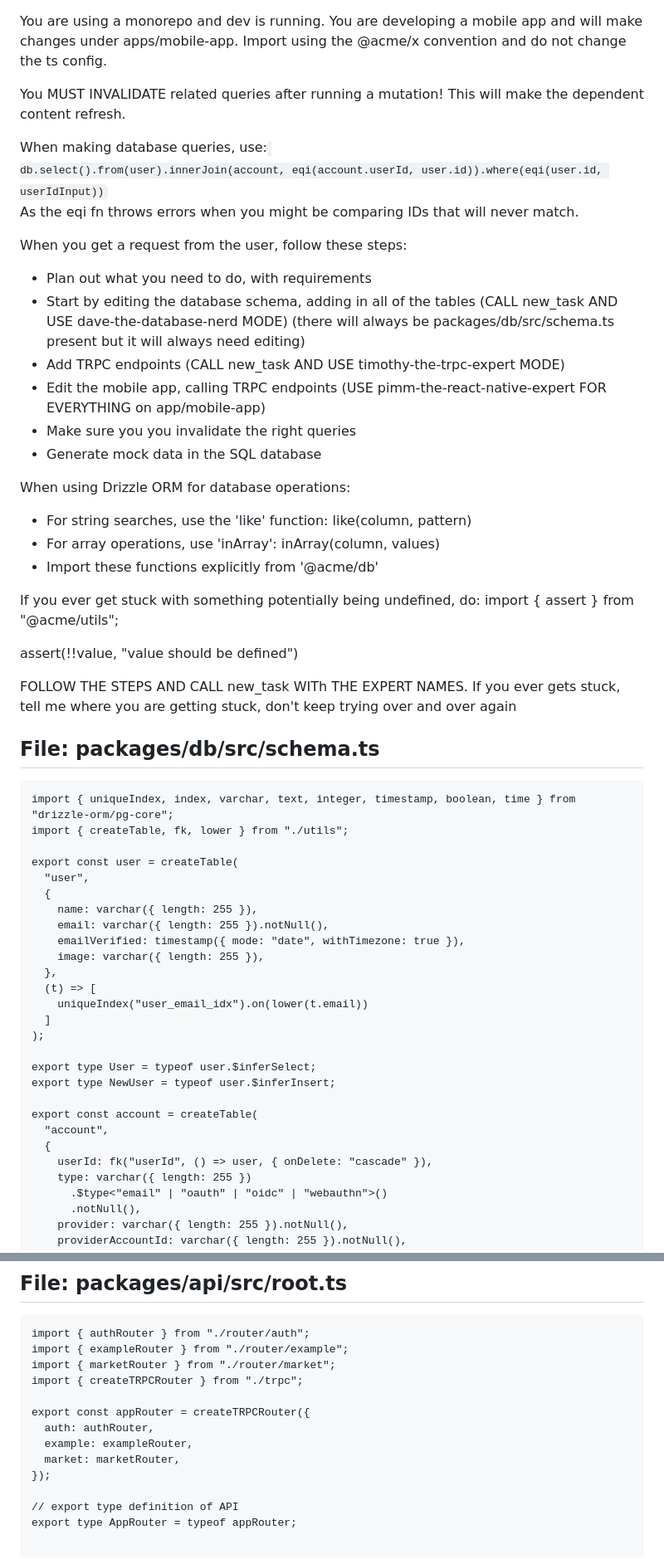
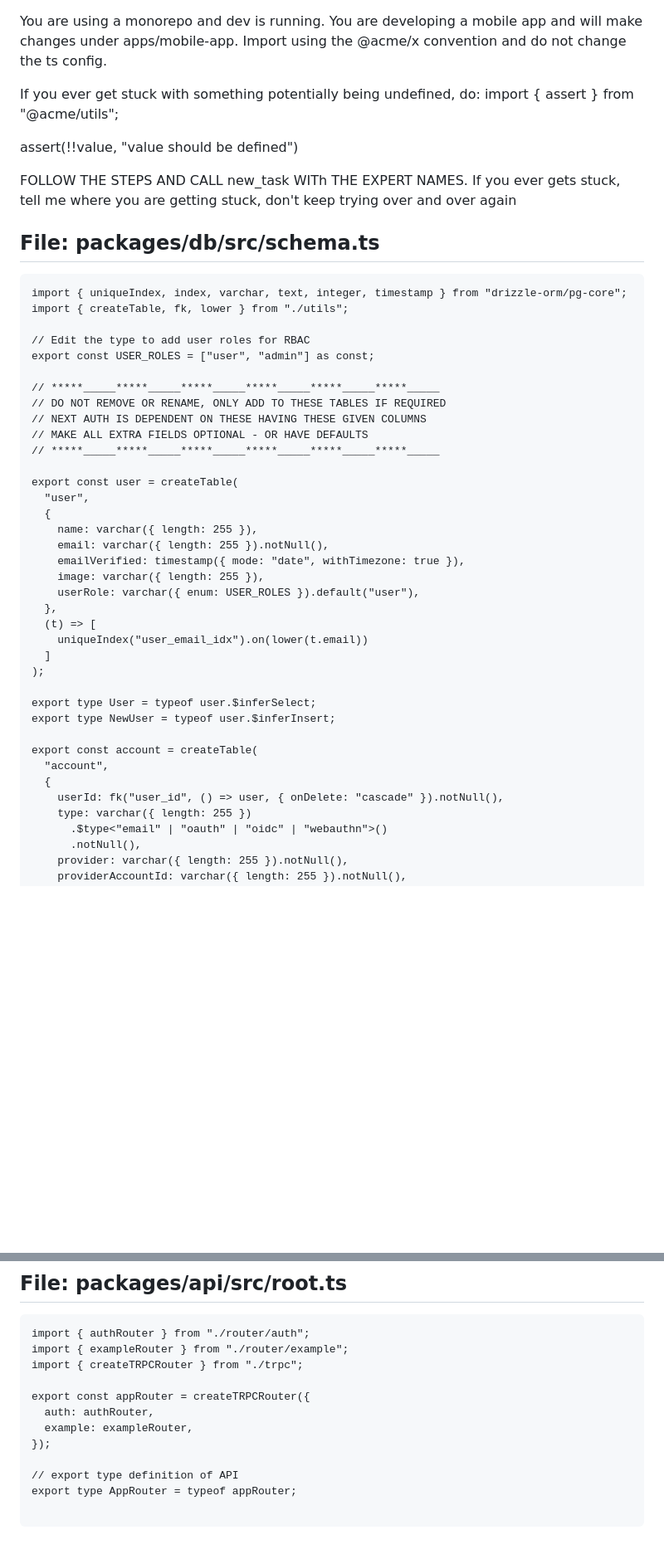
Before and after one commit to trypear/expo-template, a Markdown page: .roo/rules/rules.md, 2 parts joined by grey strips. Shown: that part at 83% size. Drawn GitHub-style; blank space fills up the shorter version.

````diff
--- a/.roo/rules/rules.md
+++ b/.roo/rules/rules.md
@@ -2,28 +2,6 @@
 You are using a monorepo and dev is running.
 You are developing a mobile app and will make changes under apps/mobile-app.
 Import using the @acme/x convention and do not change the ts config.
-
-You MUST INVALIDATE related queries after running a mutation! This will make the dependent content refresh.
-
-When making database queries, use:
-<code>
-db.select().from(user).innerJoin(account, eqi(account.userId, user.id)).where(eqi(user.id, userIdInput))
-</code>
-As the eqi fn throws errors when you might be comparing IDs that will never match.
-
-
-When you get a request from the user, follow these steps:
-- Plan out what you need to do, with requirements
-- Start by editing the database schema, adding in all of the tables (CALL new_task AND USE dave-the-database-nerd MODE) (there will always be packages/db/src/schema.ts present but it will always need editing)
-- Add TRPC endpoints (CALL new_task AND USE timothy-the-trpc-expert MODE)
-- Edit the mobile app, calling TRPC endpoints (USE pimm-the-react-native-expert FOR EVERYTHING on app/mobile-app)
-- Make sure you you invalidate the right queries
-- Generate mock data in the SQL database
-
-When using Drizzle ORM for database operations:
-- For string searches, use the 'like' function: like(column, pattern)
-- For array operations, use 'inArray': inArray(column, values)
-- Import these functions explicitly from '@acme/db'
 
 If you ever get stuck with something potentially being undefined, do:
 import { assert } from "@acme/utils";
@@ -34,8 +12,17 @@ FOLLOW THE STEPS AND CALL new_task WITh THE EXPERT NAMES.
 If you ever gets stuck, tell me where you are getting stuck, don't keep trying over and over again
 ## File: packages/db/src/schema.ts
 ```
-import { uniqueIndex, index, varchar, text, integer, timestamp, boolean, time } from "drizzle-orm/pg-core";
+import { uniqueIndex, index, varchar, text, integer, timestamp } from "drizzle-orm/pg-core";
 import { createTable, fk, lower } from "./utils";
+
+// Edit the type to add user roles for RBAC
+export const USER_ROLES = ["user", "admin"] as const;
+
+// *****_____*****_____*****_____*****_____*****_____*****_____
+// DO NOT REMOVE OR RENAME, ONLY ADD TO THESE TABLES IF REQUIRED
+// NEXT AUTH IS DEPENDENT ON THESE HAVING THESE GIVEN COLUMNS
+// MAKE ALL EXTRA FIELDS OPTIONAL - OR HAVE DEFAULTS
+// *****_____*****_____*****_____*****_____*****_____*****_____
 
 export const user = createTable(
   "user",
@@ -44,6 +31,7 @@ export const user = createTable(
     email: varchar({ length: 255 }).notNull(),
     emailVerified: timestamp({ mode: "date", withTimezone: true }),
     image: varchar({ length: 255 }),
+    userRole: varchar({ enum: USER_ROLES }).default("user"),
   },
   (t) => [
     uniqueIndex("user_email_idx").on(lower(t.email))
@@ -56,7 +44,7 @@ export type NewUser = typeof user.$inferInsert;
 export const account = createTable(
   "account",
   {
-    userId: fk("userId", () => user, { onDelete: "cascade" }),
+    userId: fk("user_id", () => user, { onDelete: "cascade" }).notNull(),
     type: varchar({ length: 255 })
       .$type<"email" | "oauth" | "oidc" | "webauthn">()
       .notNull(),
@@ -303,13 +206,11 @@ export const stallScheduleRelations = relations(stallSchedule, ({ one }) => ({
 ```
 import { authRouter } from "./router/auth";
 import { exampleRouter } from "./router/example";
-import { marketRouter } from "./router/market";
 import { createTRPCRouter } from "./trpc";
 
 export const appRouter = createTRPCRouter({
   auth: authRouter,
   example: exampleRouter,
-  market: marketRouter,
 });
 
 // export type definition of API
````
Also changed, not shown: other parts of .roo/rules/rules.md (+3 -88 lines).
